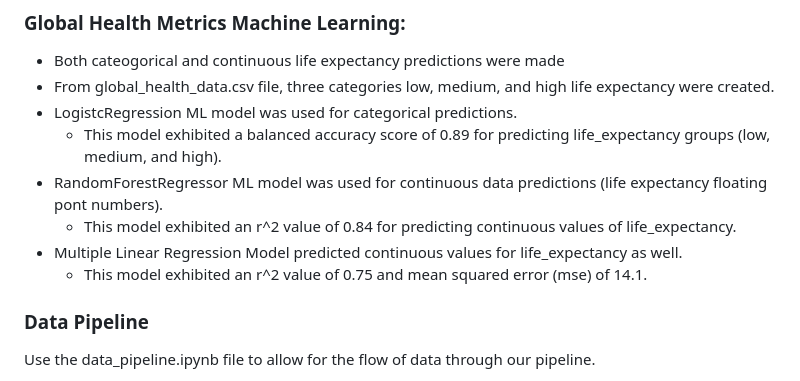
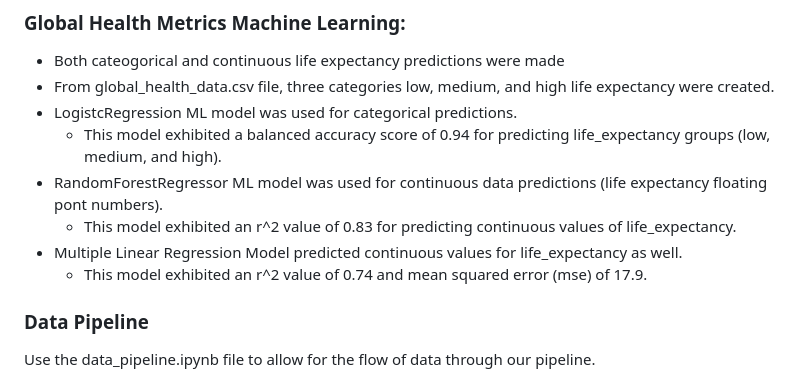
Before and after one commit to TeodorAnderson/SwatProject, a Markdown page: README.md, the part around the change. GitHub-like rendering.

```diff
--- a/README.md
+++ b/README.md
@@ -102,11 +102,11 @@ Links to data sources can be found in [links.md](https://github.com/TeodorAnders
 - Both cateogorical and continuous life expectancy predictions were made
 - From global_health_data.csv file, three categories low, medium, and high life expectancy were created.
 - LogistcRegression ML model was used for categorical predictions.
-    - This model exhibited a balanced accuracy score of 0.89 for predicting life_expectancy groups (low, medium, and high).
+    - This model exhibited a balanced accuracy score of 0.94 for predicting life_expectancy groups (low, medium, and high).
 - RandomForestRegressor ML model was used for continuous data predictions (life expectancy floating pont numbers).
-    - This model exhibited an r^2 value of 0.84 for predicting continuous values of life_expectancy.
+    - This model exhibited an r^2 value of 0.83 for predicting continuous values of life_expectancy.
 - Multiple Linear Regression Model predicted continuous values for life_expectancy as well.
-    - This model exhibited an r^2 value of 0.75 and mean squared error (mse) of 14.1.
+    - This model exhibited an r^2 value of 0.74 and mean squared error (mse) of 17.9.
 
 
 
```
